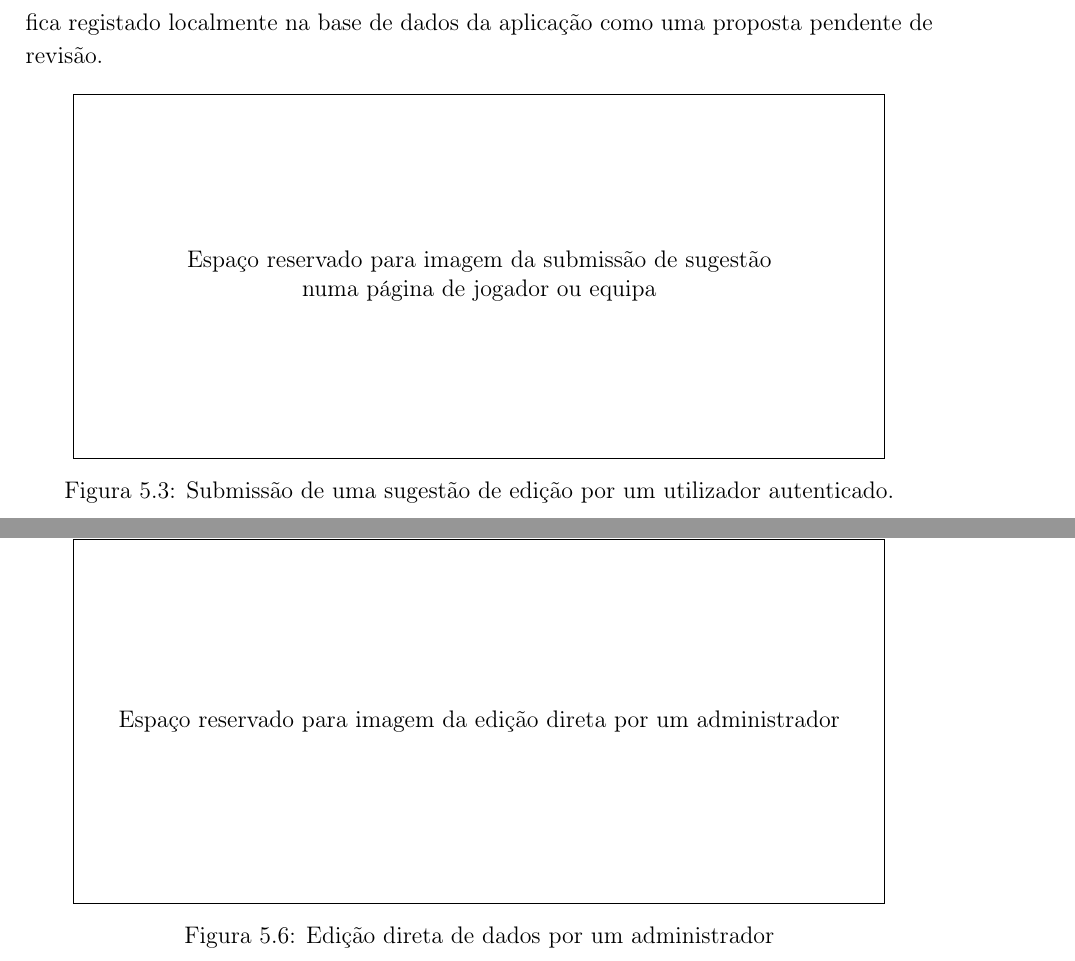
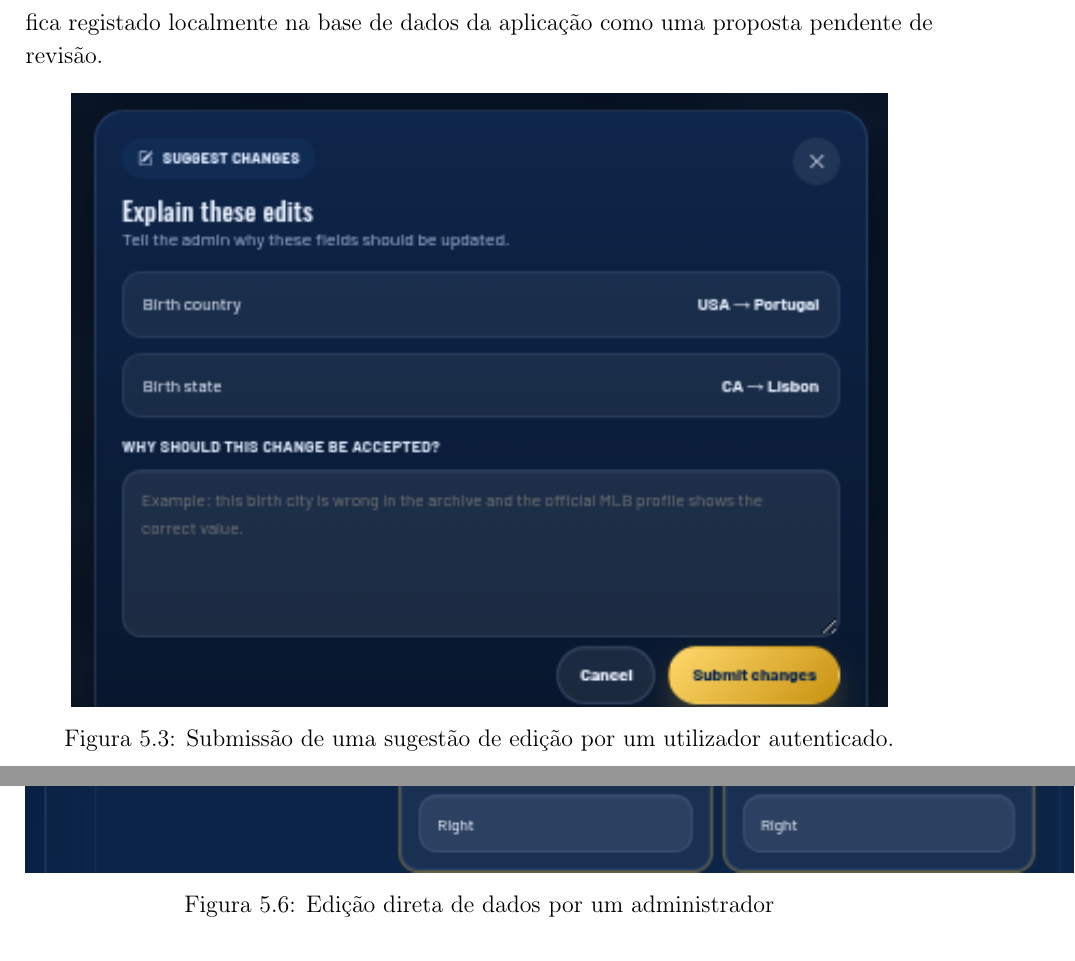
Before and after one commit to davidpelicano0911/WS-1Project, a LaTeX document (report/main.tex, which reads report/sections/05_admin_features.tex): two parts of pages 56 and 61 of 68 before the commit and two parts of pages 56 and 60 of 67 after it, joined at a grey line, cut so that both start at the same text. Compiled offline with pdfLaTeX.

Commit message:
fixed report

```diff
--- a/report/sections/05_admin_features.tex
+++ b/report/sections/05_admin_features.tex
@@ -106,9 +106,7 @@ As altera\c{c}\~oes n\~ao s\~ao publicadas de imediato. Quando o utilizador conc
 
 \begin{figure}[H]
     \centering
-    \fbox{\parbox[c][6.2cm][c]{0.88\textwidth}{\centering
-    Espa\c{c}o reservado para imagem da submiss\~ao de sugest\~ao\\
-    numa p\'agina de jogador ou equipa}}
+    \includegraphics[width=0.9\textwidth]{figures/suggest_edit.png}
     \caption{Submiss\~ao de uma sugest\~ao de edi\c{c}\~ao por um utilizador autenticado.}
     \label{fig:suggest_edit}
 \end{figure}
@@ -207,9 +201,6 @@ Para al\'em da revis\~ao de sugest\~oes, os administradores podem editar diretam
 \begin{figure}[H]
     \centering
     \includegraphics{figures/admin_direct_edit.png}
-    \fbox{\parbox[c][6.2cm][c]{0.88\textwidth}{\centering
-    Espa\c{c}o reservado para imagem da edi\c{c}\~ao direta por um administrador\\
-    }}
     \caption{Edi\c{c}\~ao direta de dados por um administrador}
     \label{fig:admin_direct_edit}
 \end{figure}
```
Also changed, not shown: report/figures/suggest_edit.png (added), report/sections/05_admin_features.tex (6 more changed lines), 5 other files.
